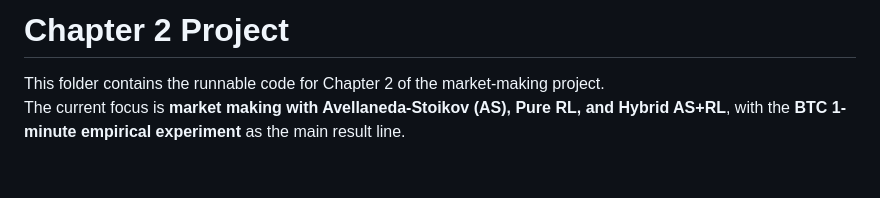
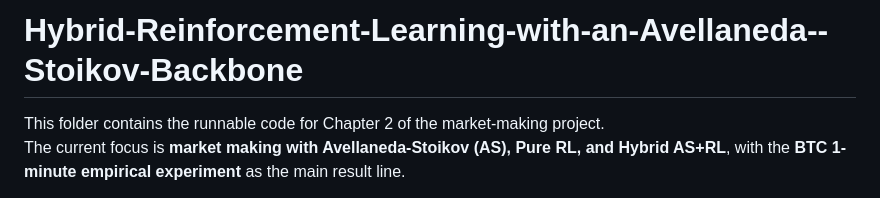
Before and after one commit to Haoyu-tech/Hybrid-Reinforcement-Learning-with-an-Avellaneda--Stoikov-Backbone, a Markdown page: README.md, the part around the change. GitHub-like rendering; blank space fills up the shorter version.

```diff
--- a/README.md
+++ b/README.md
@@ -1,4 +1,4 @@
-# Chapter 2 Project
+# Hybrid-Reinforcement-Learning-with-an-Avellaneda--Stoikov-Backbone
 
 This folder contains the runnable code for Chapter 2 of the market-making project.
 The current focus is **market making with Avellaneda-Stoikov (AS), Pure RL, and Hybrid AS+RL**, with the **BTC 1-minute empirical experiment** as the main result line.
```
